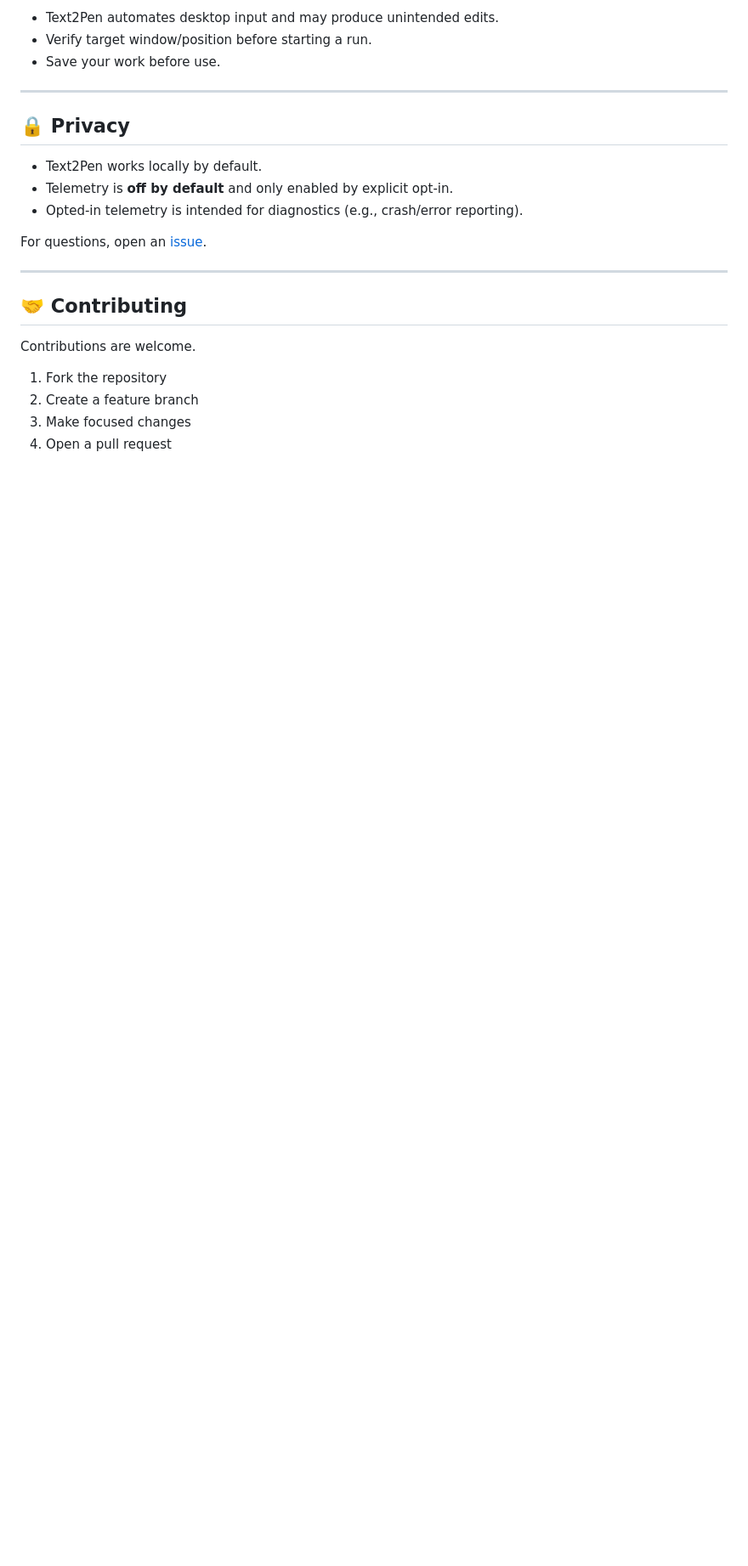
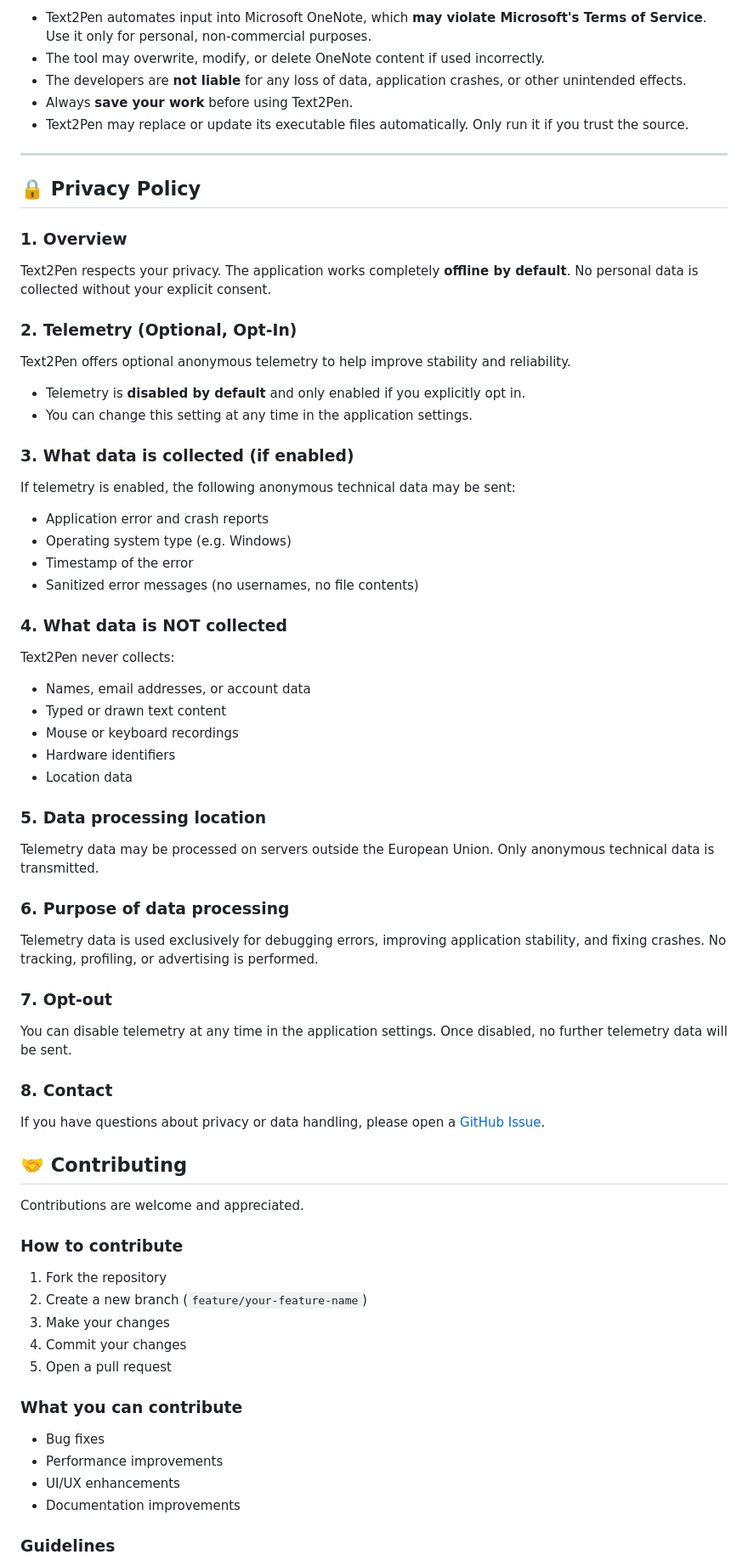
Before and after one commit to pythonIsFast/Text2Pen, a Markdown page: README.md, the part around one of its changes. Shown at 85% size. GitHub-like rendering; blank space fills up the shorter version.

```diff
--- a/README.md
+++ b/README.md
@@ -79,25 +71,78 @@ Run the installer again and choose **Uninstall**.
 
-- Text2Pen automates desktop input and may produce unintended edits.
-- Verify target window/position before starting a run.
-- Save your work before use.
+- Text2Pen automates input into Microsoft OneNote, which **may violate Microsoft's Terms of Service**. Use it only for personal, non-commercial purposes.
+- The tool may overwrite, modify, or delete OneNote content if used incorrectly.
+- The developers are **not liable** for any loss of data, application crashes, or other unintended effects.
+- Always **save your work** before using Text2Pen.
+- Text2Pen may replace or update its executable files automatically. Only run it if you trust the source.
 
 ---
 
-## 🔒 Privacy
+## 🔒 Privacy Policy
 
-- Text2Pen works locally by default.
-- Telemetry is **off by default** and only enabled by explicit opt-in.
-- Opted-in telemetry is intended for diagnostics (e.g., crash/error reporting).
+### 1. Overview
 
-For questions, open an [issue](https://github.com/pythonIsFast/Text2Pen/issues).
+Text2Pen respects your privacy. The application works completely **offline by default**. No personal data is collected without your explicit consent.
 
----
+### 2. Telemetry (Optional, Opt-In)
+
+Text2Pen offers optional anonymous telemetry to help improve stability and reliability.
+
+- Telemetry is **disabled by default** and only enabled if you explicitly opt in.
+- You can change this setting at any time in the application settings.
+
+### 3. What data is collected (if enabled)
+
+If telemetry is enabled, the following anonymous technical data may be sent:
+
+- Application error and crash reports
+- Operating system type (e.g. Windows)
+- Timestamp of the error
+- Sanitized error messages (no usernames, no file contents)
+
+### 4. What data is NOT collected
+
+Text2Pen never collects:
+
+- Names, email addresses, or account data
+- Typed or drawn text content
+- Mouse or keyboard recordings
+- Hardware identifiers
+- Location data
+
+### 5. Data processing location
+
+Telemetry data may be processed on servers outside the European Union. Only anonymous technical data is transmitted.
+
+### 6. Purpose of data processing
+
+Telemetry data is used exclusively for debugging errors, improving application stability, and fixing crashes. No tracking, profiling, or advertising is performed.
+
+### 7. Opt-out
+
+You can disable telemetry at any time in the application settings. Once disabled, no further telemetry data will be sent.
+
+### 8. Contact
+
+If you have questions about privacy or data handling, please open a [GitHub Issue](https://github.com/pythonIsFast/Text2Pen/issues).
 
 ## 🤝 Contributing
 
-Contributions are welcome.
+Contributions are welcome and appreciated.
+
+### How to contribute
 
 1. Fork the repository
-2. Create a feature branch
-3. Make focused changes
-4. Open a pull request
+2. Create a new branch (`feature/your-feature-name`)
+3. Make your changes
+4. Commit your changes
+5. Open a pull request
+
+### What you can contribute
+
+- Bug fixes
+- Performance improvements
+- UI/UX enhancements
+- Documentation improvements
+
+### Guidelines
+
```
Also changed, not shown: other parts of README.md (+49 -49 lines).
